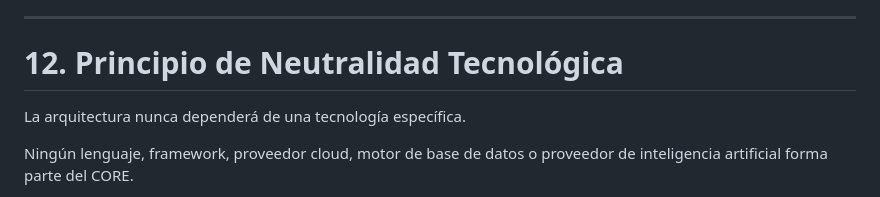
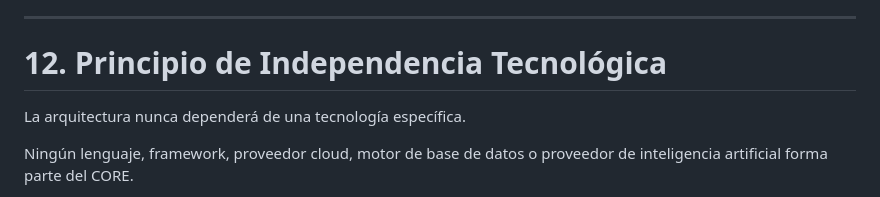
Before and after one commit to REGULAPRO2026/regu, a Markdown page: docs/PRINCIPIOS.md, the part around the change. Rendered like a GitHub page.

Commit message:
Rename principle from 'Neutralidad' to 'Independencia'

```diff
--- a/docs/PRINCIPIOS.md
+++ b/docs/PRINCIPIOS.md
@@ -173,7 +173,7 @@ Toda interacción ocurre mediante:
 
 ---
 
-# 12. Principio de Neutralidad Tecnológica
+# 12. Principio de Independencia Tecnológica
 
 La arquitectura nunca dependerá de una tecnología específica.
 
```
